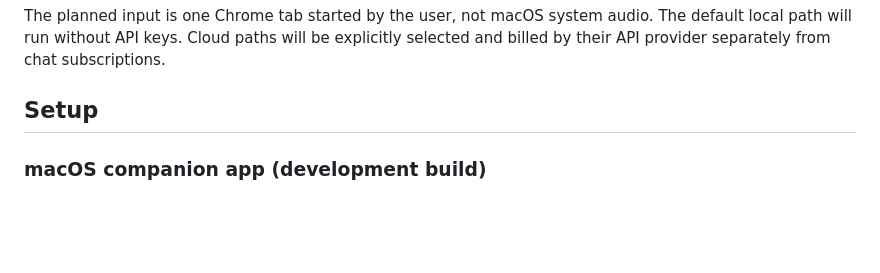
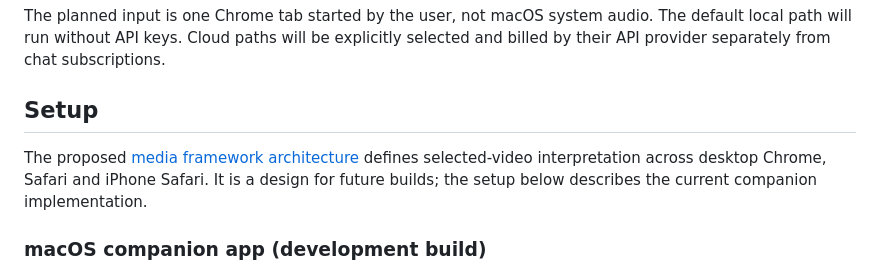
Before and after one commit to norux/interpreter, a Markdown page: README.md, the part around the change. GitHub-like rendering; blank space fills up the shorter version.

Commit message:
docs: design selected-video framework for desktop and iPhone

```diff
--- a/README.md
+++ b/README.md
@@ -13,6 +13,11 @@ The default local path will run without API keys. Cloud paths will be explicitly
 selected and billed by their API provider separately from chat subscriptions.
 
 ## Setup
+
+The proposed [media framework architecture](docs/architecture/media-framework.md)
+defines selected-video interpretation across desktop Chrome, Safari and iPhone
+Safari. It is a design for future builds; the setup below describes the current
+companion implementation.
 
 ### macOS companion app (development build)
 
```
Also changed, not shown: docs/architecture/media-framework.md (added, +432 -0 lines).
